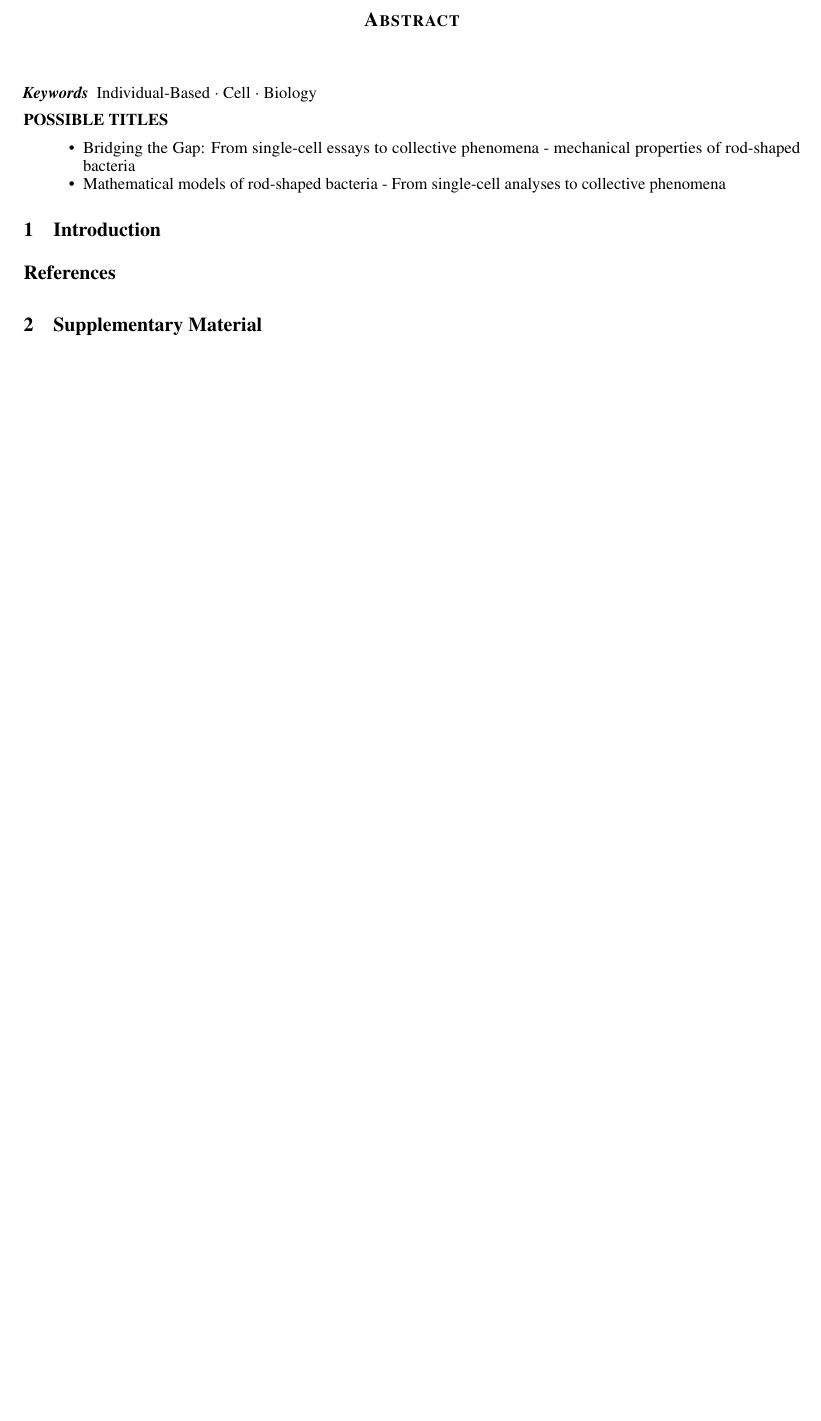
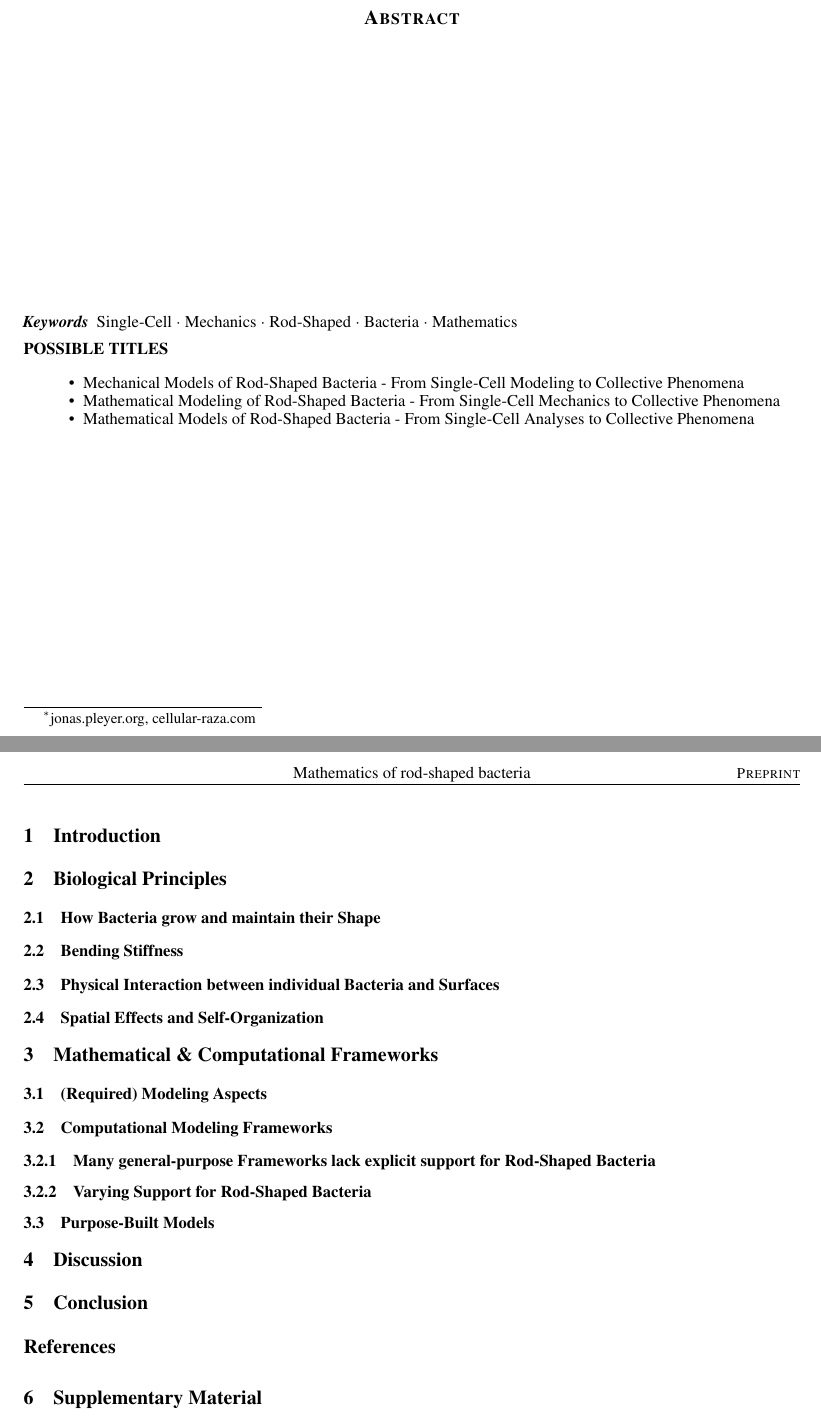
Before and after one commit to jonaspleyer/2025-rod-shaped-bacteria-review, a LaTeX paper (main.tex): part of page 3 of 3 before the commit and two parts of pages 1 and 2 of 2 after it, the two joined at a grey line, cut so that both start at the same text, the shorter picture padded with empty space. Compiled offline with pdfLaTeX.

Commit message:
decide on title; add preliminary structure

```diff
--- a/main.tex
+++ b/main.tex
@@ -35,7 +35,7 @@
 
 \newcommand{\R}{\mathbb{R}}
 
-\title{my-title}
+\title{Mechanical Models of Rod-Shaped Bacteria - From Single-Cell Modeling to Collective Phenomena}
 
 %\date{September 9, 1985}	% Here you can change the date presented in the paper title
 %\date{} 					% Or removing it
@@ -68,7 +68,7 @@
 % Uncomment to override  the `A preprint' in the header
 \renewcommand{\headeright}{Preprint}
 %\renewcommand{\undertitle}{Technical Report}
-\renewcommand{\shorttitle}{Mathematical Foundations of Cellular Agent-Based Models}
+\renewcommand{\shorttitle}{Mathematics of rod-shaped bacteria}
 
 \usepackage{enumitem}
 \setlist{nolistsep}
@@ -77,7 +77,7 @@
 %%% Once the PDF is generated, you can check the metadata with
 %%% $ pdfinfo template.pdf
 \hypersetup{
-pdftitle={Mathematical Foundations of Cellular Agent-Based Models},
+pdftitle={Mathematics of rod-shaped bacteria},
 pdfsubject={q-bio.NC, q-bio.QM},
 pdfauthor={Jonas Pleyer, Christian Fleck},
 pdfkeywords={},
@@ -120,20 +116,33 @@ pdfkeywords={},
 \end{abstract}
 
 % keywords can be removed
-\keywords{Individual-Based \and Cell \and Biology}
+\keywords{Single-Cell \and Mechanics \and Rod-Shaped \and Bacteria \and Mathematics}
 
 \textbf{POSSIBLE TITLES}
 \begin{itemize}
-    \item Bridging the Gap: From single-cell essays to collective phenomena - mechanical properties
-        of rod-shaped bacteria
-    \item Mathematical models of rod-shaped bacteria - From single-cell analyses to collective
-        phenomena
+    \item Mechanical Models of Rod-Shaped Bacteria - From Single-Cell Modeling to Collective Phenomena
+    \item Mathematical Modeling of Rod-Shaped Bacteria - From Single-Cell Mechanics to Collective Phenomena
+    \item Mathematical Models of Rod-Shaped Bacteria - From Single-Cell Analyses to Collective Phenomena
 \end{itemize}
 
 %###################################################################################################
 \section{Introduction}
 
-% \input{ergodicity}
+\section{Biological Principles}
+\subsection{How Bacteria grow and maintain their Shape}
+\subsection{Bending Stiffness}
+\subsection{Physical Interaction between individual Bacteria and Surfaces}
+\subsection{Spatial Effects and Self-Organization}
+
+\section{Mathematical \& Computational Frameworks}
+\subsection{(Required) Modeling Aspects}
+\subsection{Computational Modeling Frameworks}
+\subsubsection{Many general-purpose Frameworks lack explicit support for Rod-Shaped Bacteria}
+\subsubsection{Varying Support for Rod-Shaped Bacteria}
+\subsection{Purpose-Built Models}
+
+\section{Discussion}
+\section{Conclusion}
 
 \bibliographystyle{IEEEtran}
 \bibliography{references}
```
Also changed, not shown: main.tex (4 more changed lines).
